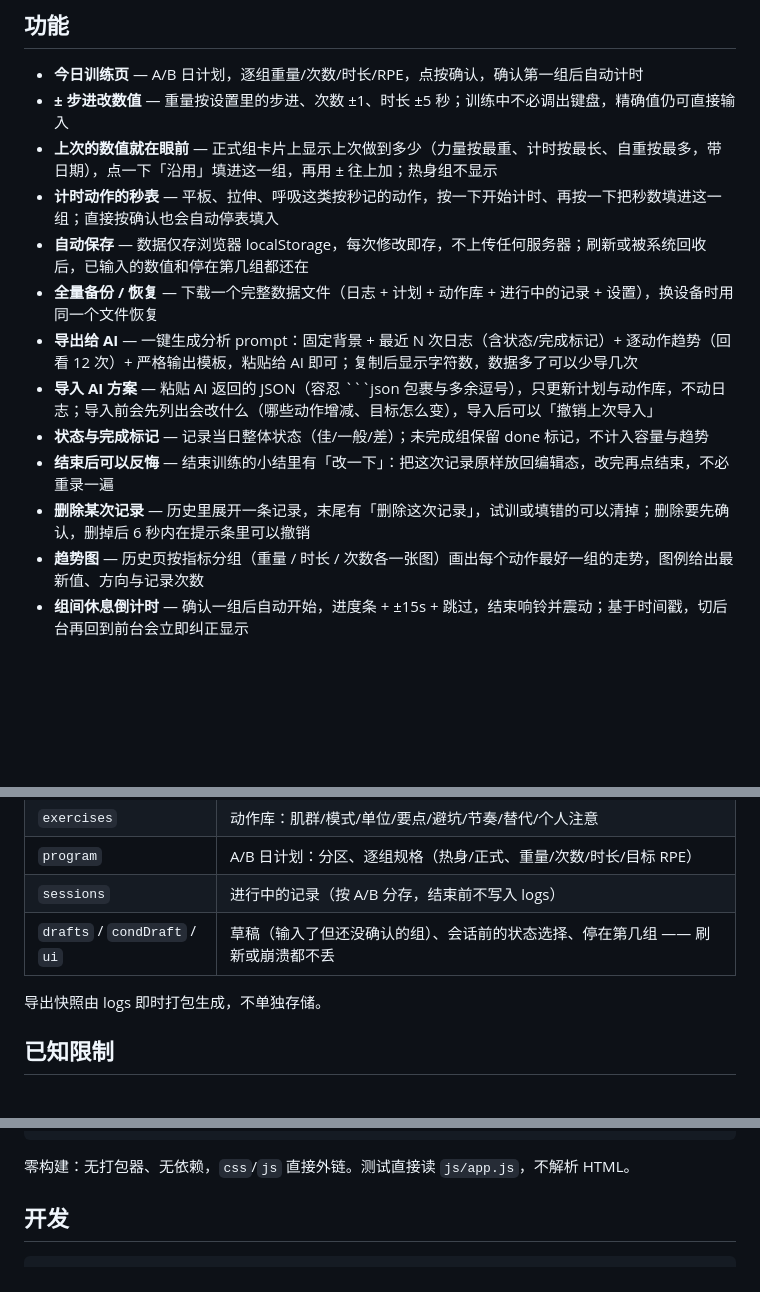
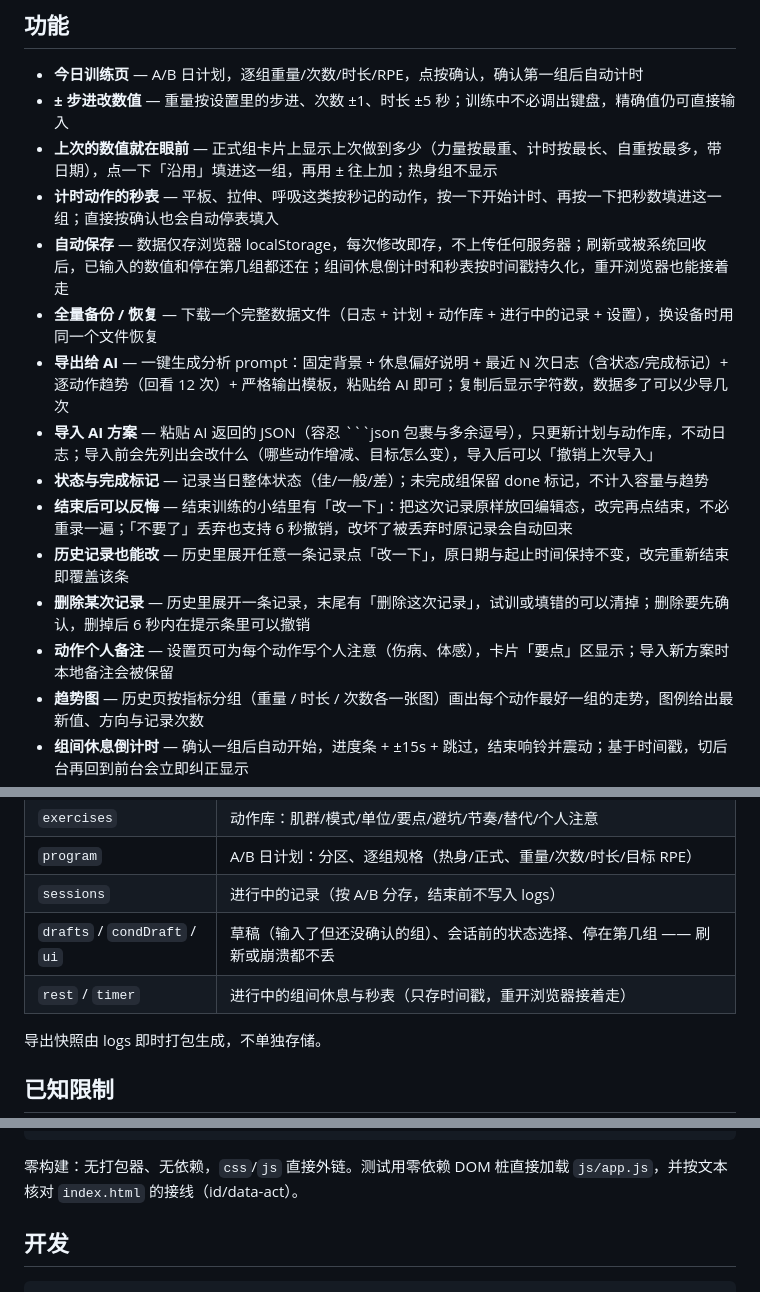
Before and after one commit to Poro789/iron-prompt, a Markdown page: README.md, 3 parts joined by grey strips. GitHub-like rendering; blank space fills up the shorter version.

Commit message:
docs: README 同步 0.9.40–0.9.60 已落地能力（计时持久化/历史改一下/个人备注/数据层）

````diff
--- a/README.md
+++ b/README.md
@@ -13,13 +13,15 @@
 - **± 步进改数值** — 重量按设置里的步进、次数 ±1、时长 ±5 秒；训练中不必调出键盘，精确值仍可直接输入
 - **上次的数值就在眼前** — 正式组卡片上显示上次做到多少（力量按最重、计时按最长、自重按最多，带日期），点一下「沿用」填进这一组，再用 ± 往上加；热身组不显示
 - **计时动作的秒表** — 平板、拉伸、呼吸这类按秒记的动作，按一下开始计时、再按一下把秒数填进这一组；直接按确认也会自动停表填入
-- **自动保存** — 数据仅存浏览器 localStorage，每次修改即存，不上传任何服务器；刷新或被系统回收后，已输入的数值和停在第几组都还在
+- **自动保存** — 数据仅存浏览器 localStorage，每次修改即存，不上传任何服务器；刷新或被系统回收后，已输入的数值和停在第几组都还在；组间休息倒计时和秒表按时间戳持久化，重开浏览器也能接着走
 - **全量备份 / 恢复** — 下载一个完整数据文件（日志 + 计划 + 动作库 + 进行中的记录 + 设置），换设备时用同一个文件恢复
-- **导出给 AI** — 一键生成分析 prompt：固定背景 + 最近 N 次日志（含状态/完成标记）+ 逐动作趋势（回看 12 次）+ 严格输出模板，粘贴给 AI 即可；复制后显示字符数，数据多了可以少导几次
+- **导出给 AI** — 一键生成分析 prompt：固定背景 + 休息偏好说明 + 最近 N 次日志（含状态/完成标记）+ 逐动作趋势（回看 12 次）+ 严格输出模板，粘贴给 AI 即可；复制后显示字符数，数据多了可以少导几次
 - **导入 AI 方案** — 粘贴 AI 返回的 JSON（容忍 ```json 包裹与多余逗号），只更新计划与动作库，不动日志；导入前会先列出会改什么（哪些动作增减、目标怎么变），导入后可以「撤销上次导入」
 - **状态与完成标记** — 记录当日整体状态（佳/一般/差）；未完成组保留 done 标记，不计入容量与趋势
-- **结束后可以反悔** — 结束训练的小结里有「改一下」：把这次记录原样放回编辑态，改完再点结束，不必重录一遍
+- **结束后可以反悔** — 结束训练的小结里有「改一下」：把这次记录原样放回编辑态，改完再点结束，不必重录一遍；「不要了」丢弃也支持 6 秒撤销，改坏了被丢弃时原记录会自动回来
+- **历史记录也能改** — 历史里展开任意一条记录点「改一下」，原日期与起止时间保持不变，改完重新结束即覆盖该条
 - **删除某次记录** — 历史里展开一条记录，末尾有「删除这次记录」，试训或填错的可以清掉；删除要先确认，删掉后 6 秒内在提示条里可以撤销
+- **动作个人备注** — 设置页可为每个动作写个人注意（伤病、体感），卡片「要点」区显示；导入新方案时本地备注会被保留
 - **趋势图** — 历史页按指标分组（重量 / 时长 / 次数各一张图）画出每个动作最好一组的走势，图例给出最新值、方向与记录次数
 - **组间休息倒计时** — 确认一组后自动开始，进度条 + ±15s + 跳过，结束响铃并震动；基于时间戳，切后台再回到前台会立即纠正显示
 - **可安装离线使用** — PWA（manifest + service worker），添加到主屏幕后离线可用
@@ -33,6 +35,7 @@
 | `program` | A/B 日计划：分区、逐组规格（热身/正式、重量/次数/时长/目标 RPE） |
 | `sessions` | 进行中的记录（按 A/B 分存，结束前不写入 logs） |
 | `drafts` / `condDraft` / `ui` | 草稿（输入了但还没确认的组）、会话前的状态选择、停在第几组 —— 刷新或崩溃都不丢 |
+| `rest` / `timer` | 进行中的组间休息与秒表（只存时间戳，重开浏览器接着走） |
 
 导出快照由 logs 即时打包生成，不单独存储。
 
@@ -56,7 +59,7 @@ sw.js                 离线缓存（缓存版本串由 CI 按 APP_VERSION 改
 fixtures/plan-A.json  测试夹具（一份真实 A 日计划）
 ```
 
-零构建：无打包器、无依赖，`css`/`js` 直接外链。测试直接读 `js/app.js`，不解析 HTML。
+零构建：无打包器、无依赖，`css`/`js` 直接外链。测试用零依赖 DOM 桩直接加载 `js/app.js`，并按文本核对 `index.html` 的接线（id/data-act）。
 
 ## 开发
 
````
